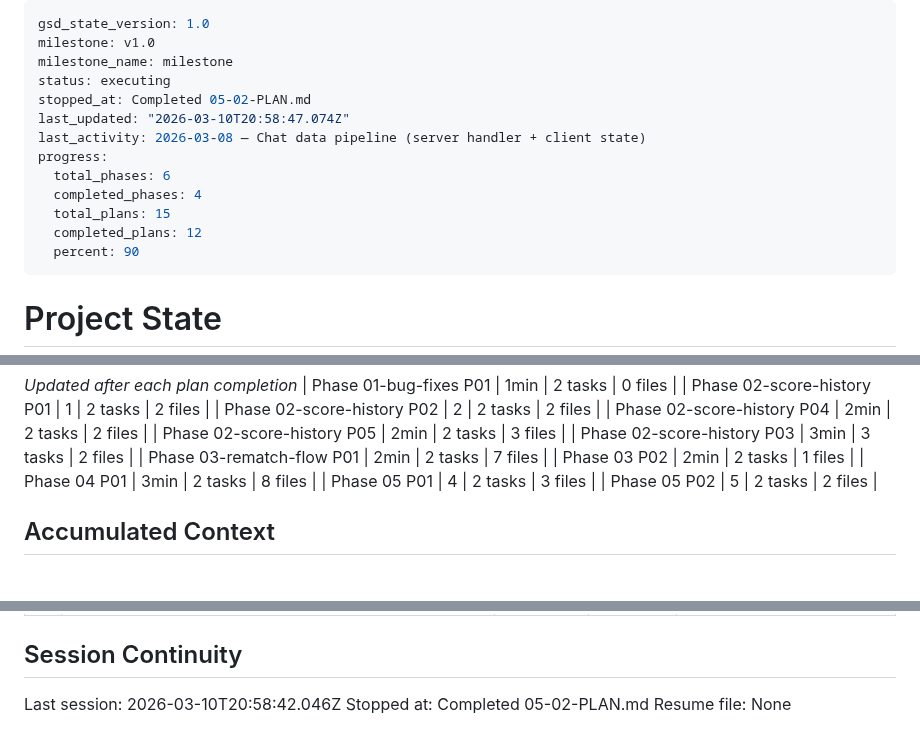
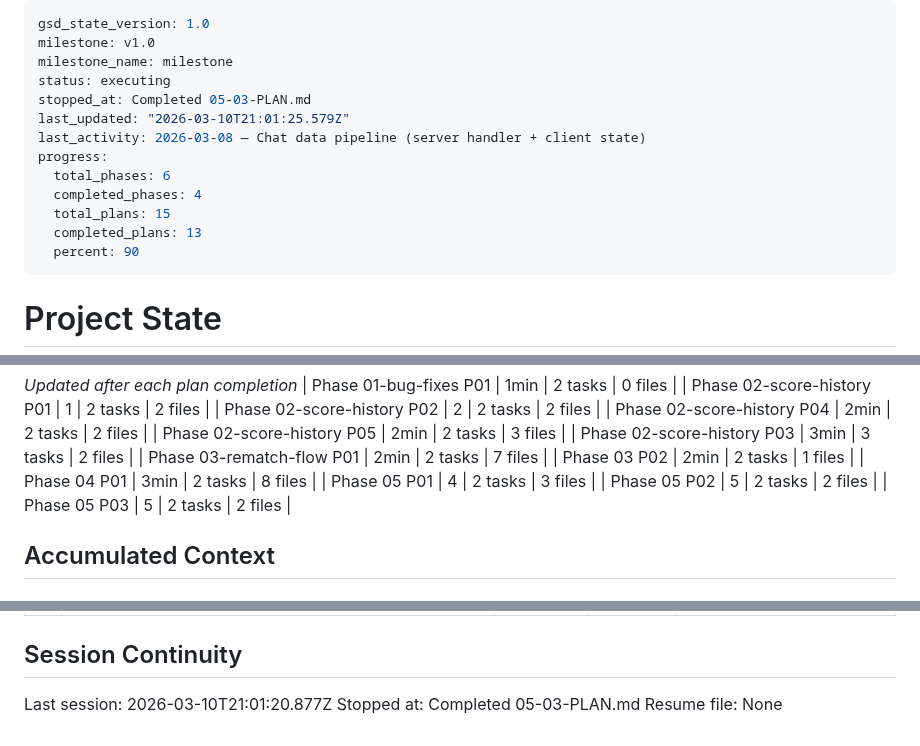
Before and after one commit to yamxavier-create/dominos_pr, a Markdown page: .planning/STATE.md, 3 parts joined by grey strips. Drawn GitHub-style.

Commit message:
docs(05-03): complete useWebRTC hook plan

```diff
--- a/.planning/STATE.md
+++ b/.planning/STATE.md
@@ -3,14 +3,14 @@ gsd_state_version: 1.0
 milestone: v1.0
 milestone_name: milestone
 status: executing
-stopped_at: Completed 05-02-PLAN.md
-last_updated: "2026-03-10T20:58:47.074Z"
+stopped_at: Completed 05-03-PLAN.md
+last_updated: "2026-03-10T21:01:25.579Z"
 last_activity: 2026-03-08 — Chat data pipeline (server handler + client state)
 progress:
   total_phases: 6
   completed_phases: 4
   total_plans: 15
-  completed_plans: 12
+  completed_plans: 13
   percent: 90
 ---
 
@@ -61,6 +61,7 @@ Progress: [█████████░] 90%
 | Phase 04 P01 | 3min | 2 tasks | 8 files |
 | Phase 05 P01 | 4 | 2 tasks | 3 files |
 | Phase 05 P02 | 5 | 2 tasks | 2 files |
+| Phase 05 P03 | 5 | 2 tasks | 2 files |
 
 ## Accumulated Context
 
@@ -109,6 +111,6 @@ None yet.
 
 ## Session Continuity
 
-Last session: 2026-03-10T20:58:42.046Z
-Stopped at: Completed 05-02-PLAN.md
+Last session: 2026-03-10T21:01:20.877Z
+Stopped at: Completed 05-03-PLAN.md
 Resume file: None
```
Also changed, not shown: other parts of .planning/STATE.md (+1 -0 lines), .planning/ROADMAP.md (+2 -2 lines), 1 other file.
